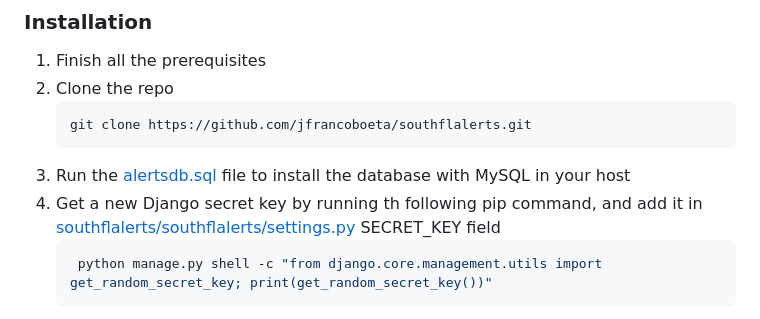
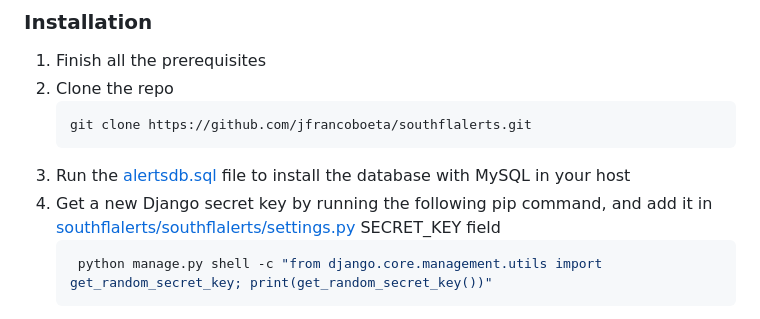
Before and after one commit to jfrancoboeta/southflalerts, a Markdown page: README.md, the part around the change. Drawn GitHub-style.

````diff
--- a/README.md
+++ b/README.md
@@ -134,7 +134,7 @@ You will need the following installations to have the web up and running using p
    git clone https://github.com/jfrancoboeta/southflalerts.git
    ```
 3. Run the <a href = "/alertsdb.sql">alertsdb.sql</a> file to install the database with MySQL in your host
-4. Get a new Django secret key by running th following pip command, and add it in <a href = "/southflalerts/southflalerts/settings.py">southflalerts/southflalerts/settings.py</a> SECRET_KEY field
+4. Get a new Django secret key by running the following pip command, and add it in <a href = "/southflalerts/southflalerts/settings.py">southflalerts/southflalerts/settings.py</a> SECRET_KEY field
     ```sh
      python manage.py shell -c "from django.core.management.utils import get_random_secret_key; print(get_random_secret_key())"
      ```
````
